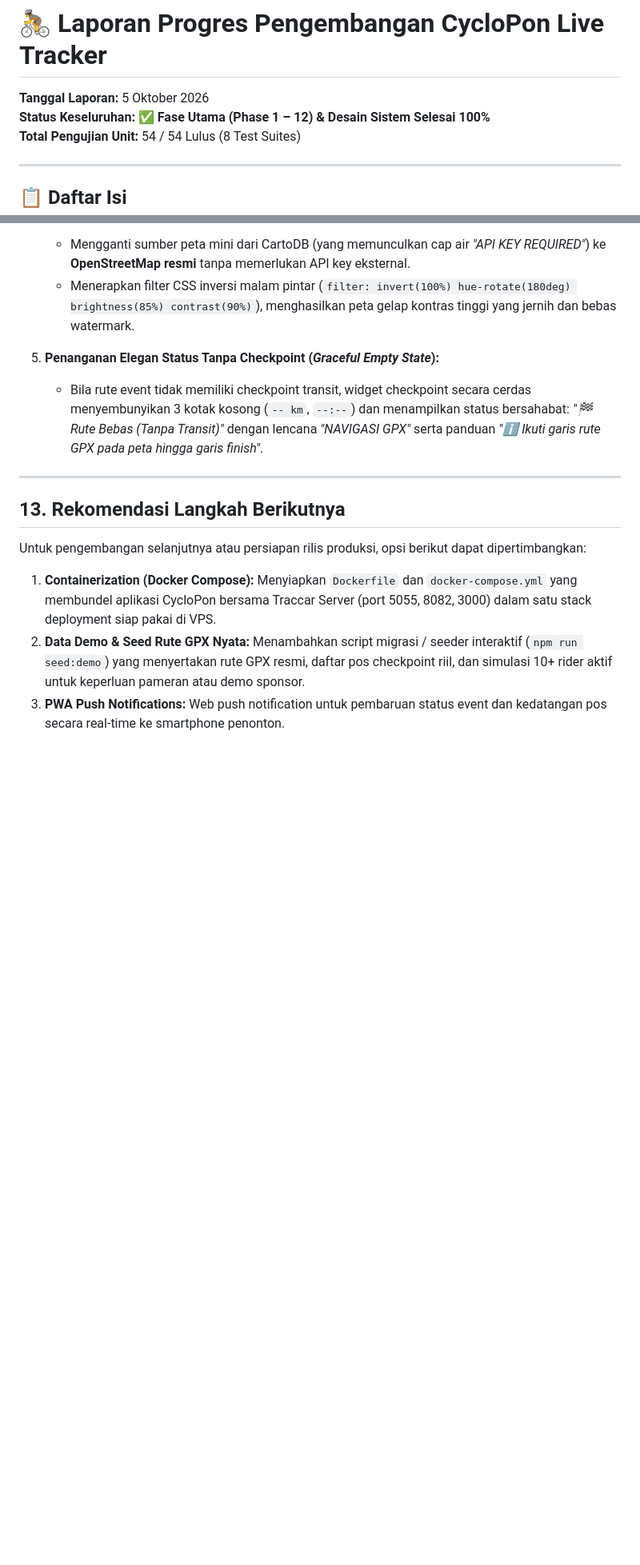
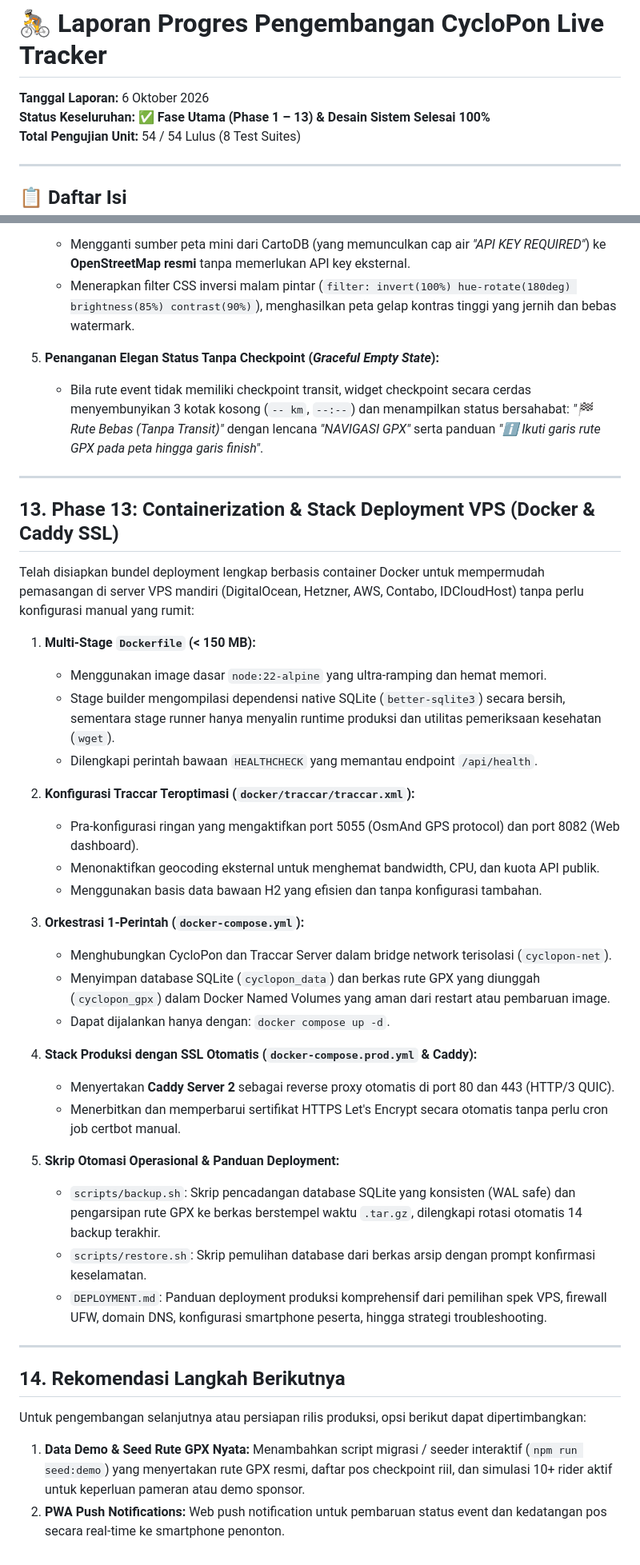
Before and after one commit to kruzx95/cyclopon, a Markdown page: PROGRESS_REPORT.md, 2 parts joined by grey strips. Shown at 80% size. Drawn GitHub-style; blank space fills up the shorter version.

```diff
--- a/PROGRESS_REPORT.md
+++ b/PROGRESS_REPORT.md
@@ -1,7 +1,7 @@
 # 🚴 Laporan Progres Pengembangan CycloPon Live Tracker
 
-**Tanggal Laporan:** 5 Oktober 2026
-**Status Keseluruhan:** ✅ **Fase Utama (Phase 1 – 12) & Desain Sistem Selesai 100%**
+**Tanggal Laporan:** 6 Oktober 2026
+**Status Keseluruhan:** ✅ **Fase Utama (Phase 1 – 13) & Desain Sistem Selesai 100%**
 **Total Pengujian Unit:** 54 / 54 Lulus (8 Test Suites)
 
 ---
@@ -336,10 +337,39 @@ Berdasarkan umpan balik dan pengujian visual langsung di kokpit pesepeda (`/ride
 
 ---
 
-## 13. Rekomendasi Langkah Berikutnya
+## 13. Phase 13: Containerization & Stack Deployment VPS (Docker & Caddy SSL)
+
+Telah disiapkan bundel deployment lengkap berbasis container Docker untuk mempermudah pemasangan di server VPS mandiri (DigitalOcean, Hetzner, AWS, Contabo, IDCloudHost) tanpa perlu konfigurasi manual yang rumit:
+
+1. **Multi-Stage `Dockerfile` (< 150 MB):**
+   - Menggunakan image dasar `node:22-alpine` yang ultra-ramping dan hemat memori.
+   - Stage builder mengompilasi dependensi native SQLite (`better-sqlite3`) secara bersih, sementara stage runner hanya menyalin runtime produksi dan utilitas pemeriksaan kesehatan (`wget`).
+   - Dilengkapi perintah bawaan `HEALTHCHECK` yang memantau endpoint `/api/health`.
+
+2. **Konfigurasi Traccar Teroptimasi (`docker/traccar/traccar.xml`):**
+   - Pra-konfigurasi ringan yang mengaktifkan port 5055 (OsmAnd GPS protocol) dan port 8082 (Web dashboard).
+   - Menonaktifkan geocoding eksternal untuk menghemat bandwidth, CPU, dan kuota API publik.
+   - Menggunakan basis data bawaan H2 yang efisien dan tanpa konfigurasi tambahan.
+
+3. **Orkestrasi 1-Perintah (`docker-compose.yml`):**
+   - Menghubungkan CycloPon dan Traccar Server dalam bridge network terisolasi (`cyclopon-net`).
+   - Menyimpan database SQLite (`cyclopon_data`) dan berkas rute GPX yang diunggah (`cyclopon_gpx`) dalam Docker Named Volumes yang aman dari restart atau pembaruan image.
+   - Dapat dijalankan hanya dengan: `docker compose up -d`.
+
+4. **Stack Produksi dengan SSL Otomatis (`docker-compose.prod.yml` & Caddy):**
+   - Menyertakan **Caddy Server 2** sebagai reverse proxy otomatis di port 80 dan 443 (HTTP/3 QUIC).
+   - Menerbitkan dan memperbarui sertifikat HTTPS Let's Encrypt secara otomatis tanpa perlu cron job certbot manual.
+
+5. **Skrip Otomasi Operasional & Panduan Deployment:**
+   - `scripts/backup.sh`: Skrip pencadangan database SQLite yang konsisten (WAL safe) dan pengarsipan rute GPX ke berkas berstempel waktu `.tar.gz`, dilengkapi rotasi otomatis 14 backup terakhir.
+   - `scripts/restore.sh`: Skrip pemulihan database dari berkas arsip dengan prompt konfirmasi keselamatan.
+   - `DEPLOYMENT.md`: Panduan deployment produksi komprehensif dari pemilihan spek VPS, firewall UFW, domain DNS, konfigurasi smartphone peserta, hingga strategi troubleshooting.
+
+---
+
+## 14. Rekomendasi Langkah Berikutnya
 
 Untuk pengembangan selanjutnya atau persiapan rilis produksi, opsi berikut dapat dipertimbangkan:
 
-1. **Containerization (Docker Compose):** Menyiapkan `Dockerfile` dan `docker-compose.yml` yang membundel aplikasi CycloPon bersama Traccar Server (port 5055, 8082, 3000) dalam satu stack deployment siap pakai di VPS.
-2. **Data Demo & Seed Rute GPX Nyata:** Menambahkan script migrasi / seeder interaktif (`npm run seed:demo`) yang menyertakan rute GPX resmi, daftar pos checkpoint riil, dan simulasi 10+ rider aktif untuk keperluan pameran atau demo sponsor.
-3. **PWA Push Notifications:** Web push notification untuk pembaruan status event dan kedatangan pos secara real-time ke smartphone penonton.
+1. **Data Demo & Seed Rute GPX Nyata:** Menambahkan script migrasi / seeder interaktif (`npm run seed:demo`) yang menyertakan rute GPX resmi, daftar pos checkpoint riil, dan simulasi 10+ rider aktif untuk keperluan pameran atau demo sponsor.
+2. **PWA Push Notifications:** Web push notification untuk pembaruan status event dan kedatangan pos secara real-time ke smartphone penonton.
```
Also changed, not shown: other parts of PROGRESS_REPORT.md (+2 -1 lines), README.md (+20 -36 lines), 1 other file.
